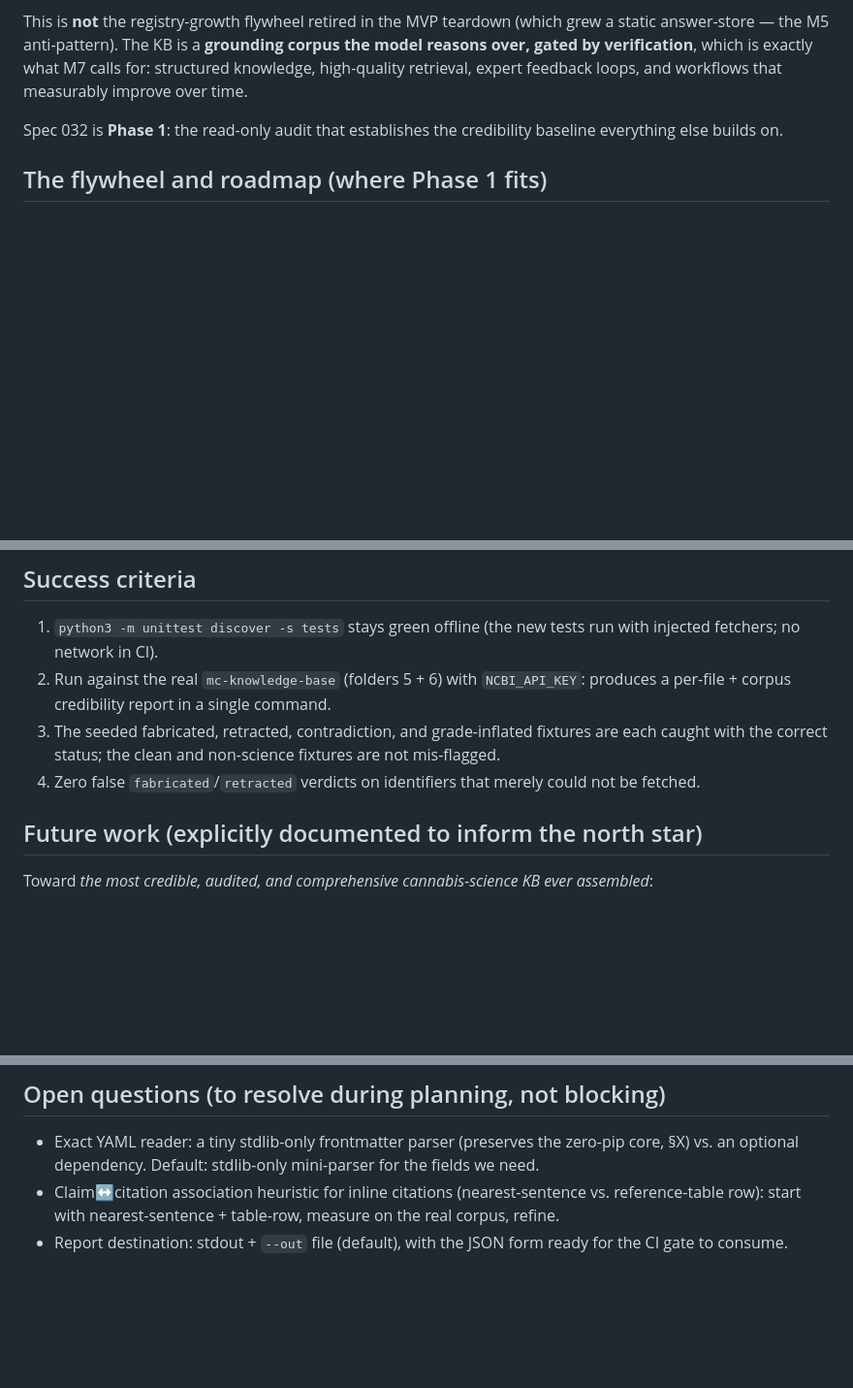
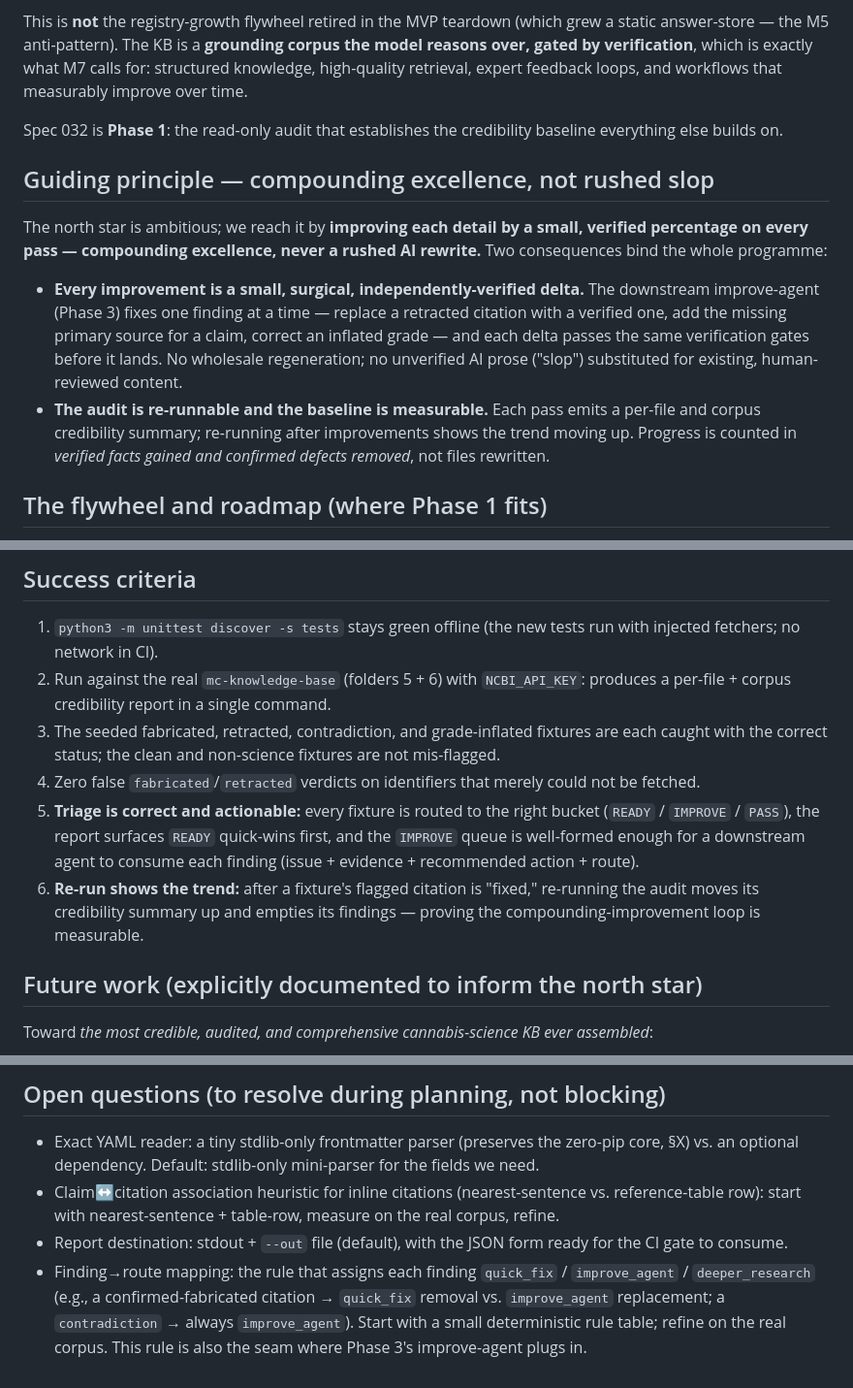
Before and after one commit to Jack-MillionMedia/Cannavec-Science-Plugin, a Markdown page: specs/032-kb-audit/spec.md, 3 parts joined by grey strips. Shown at 97% size. Rendered like a GitHub page; blank space fills up the shorter version.

```diff
--- a/specs/032-kb-audit/spec.md
+++ b/specs/032-kb-audit/spec.md
@@ -25,6 +25,23 @@ workflows that measurably improve over time.
 
 Spec 032 is **Phase 1**: the read-only audit that establishes the credibility
 baseline everything else builds on.
+
+## Guiding principle — compounding excellence, not rushed slop
+
+The north star is ambitious; we reach it by **improving each detail by a small,
+verified percentage on every pass — compounding excellence, never a rushed AI
+rewrite.** Two consequences bind the whole programme:
+
+- **Every improvement is a small, surgical, independently-verified delta.** The
+  downstream improve-agent (Phase 3) fixes one finding at a time — replace a
+  retracted citation with a verified one, add the missing primary source for a
+  claim, correct an inflated grade — and each delta passes the same verification
+  gates before it lands. No wholesale regeneration; no unverified AI prose ("slop")
+  substituted for existing, human-reviewed content.
+- **The audit is re-runnable and the baseline is measurable.** Each pass emits a
+  per-file and corpus credibility summary; re-running after improvements shows the
+  trend moving up. Progress is counted in *verified facts gained and confirmed
+  defects removed*, not files rewritten.
 
 ## The flywheel and roadmap (where Phase 1 fits)
 
@@ -218,6 +273,13 @@ ordering).
    mis-flagged.
 4. Zero false `fabricated`/`retracted` verdicts on identifiers that merely could not
    be fetched.
+5. **Triage is correct and actionable:** every fixture is routed to the right bucket
+   (`READY` / `IMPROVE` / `PASS`), the report surfaces `READY` quick-wins first, and
+   the `IMPROVE` queue is well-formed enough for a downstream agent to consume each
+   finding (issue + evidence + recommended action + route).
+6. **Re-run shows the trend:** after a fixture's flagged citation is "fixed,"
+   re-running the audit moves its credibility summary up and empties its findings —
+   proving the compounding-improvement loop is measurable.
 
 ## Future work (explicitly documented to inform the north star)
 
@@ -256,3 +318,8 @@ assembled*:
   real corpus, refine.
 - Report destination: stdout + `--out` file (default), with the JSON form ready for
   the CI gate to consume.
+- Finding→route mapping: the rule that assigns each finding `quick_fix` /
+  `improve_agent` / `deeper_research` (e.g., a confirmed-fabricated citation →
+  `quick_fix` removal vs. `improve_agent` replacement; a `contradiction` → always
+  `improve_agent`). Start with a small deterministic rule table; refine on the real
+  corpus. This rule is also the seam where Phase 3's improve-agent plugs in.
```
Also changed, not shown: other parts of specs/032-kb-audit/spec.md (+50 -12 lines).
